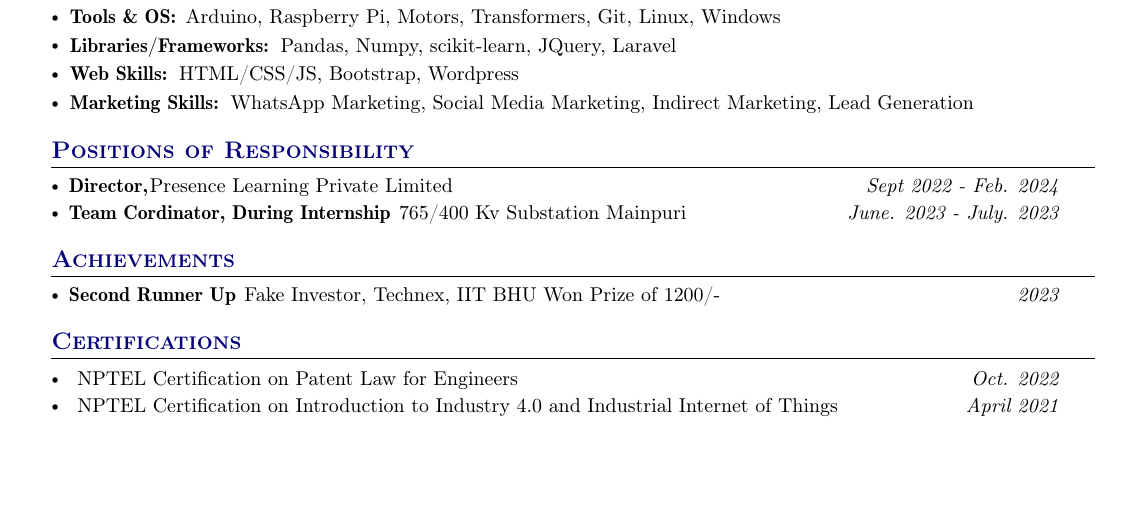
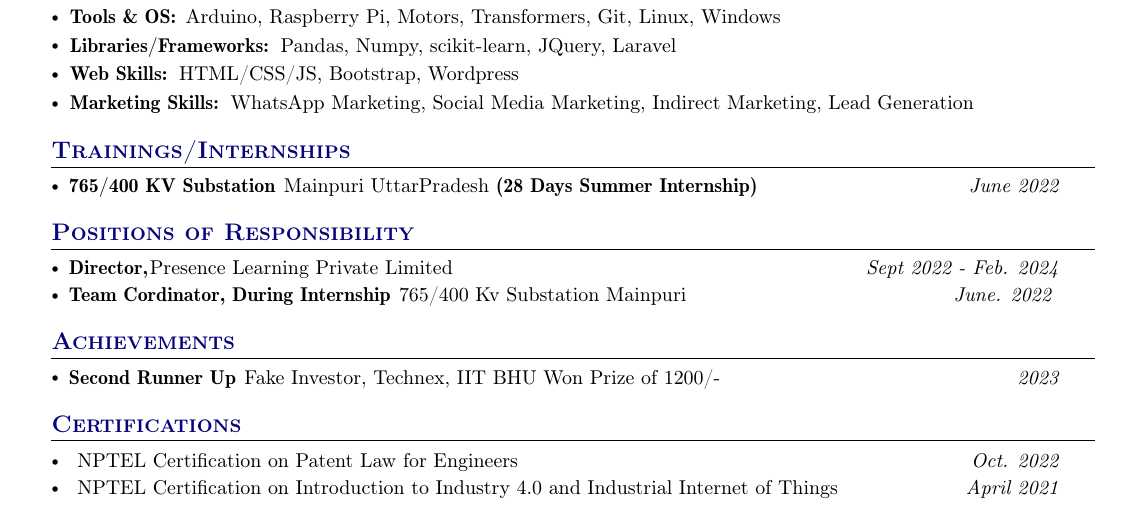
Before and after one commit to Himanshu1234556/my_resume, a LaTeX document (main.tex): part of page 2 of 2, cut so that both start at the same text, the shorter picture padded with empty space. Compiled offline with pdfLaTeX.

Commit message:
Update main.tex

```diff
--- a/main.tex
+++ b/main.tex
@@ -357,6 +357,25 @@
 % \hfill \textit{\footnotesize{* Elementary proficiency}} \hspace{3mm}
  \resumeHeadingSkillEnd
 
+\section{\textcolor{headingColor}{\textbf{Trainings/Internships}}}
+\vspace{-0.4mm}
+\resumeSubHeadingListStart
+\resumePOR{765/400 KV Substation } % Award
+    {Mainpuri UttarPradesh \textbf{(28 Days Summer Internship)} } % Event
+    {June 2022} %Event Year
+
+%%\resumePOR{Winner } % Award
+  %%  {Web Designing Competition(URECKON'18) organized by
+  %%
+  %%  University of Engineering \\ \& Management, ISRO} % Event
+  %%  {2018} %Event Year
+
+  %%  \resumePOR{Github Arctic Code Vault Contributor } % Award
+  %%  {Contributed code to several repositories in the 2020 GitHub \\ Archive Program} % Event
+  %%  {2020} %Event Year
+
+\resumeSubHeadingListEnd
+\vspace{-4mm}
 
 \section{\textcolor{headingColor}{\textbf{Positions of Responsibility}}}
 \vspace{-0.4mm}
@@ -366,7 +385,7 @@
     {Sept 2022 - Feb. 2024} %Tenure Period
 \resumePOR{Team Cordinator, During Internship} % Position
     { 765/400 Kv Substation Mainpuri} %Club,Event
-    {June. 2023 - July. 2023} %Tenure Period
+    {June. 2022 } %Tenure Period
 \resumeSubHeadingListEnd
 \vspace{-4mm}
 
```
